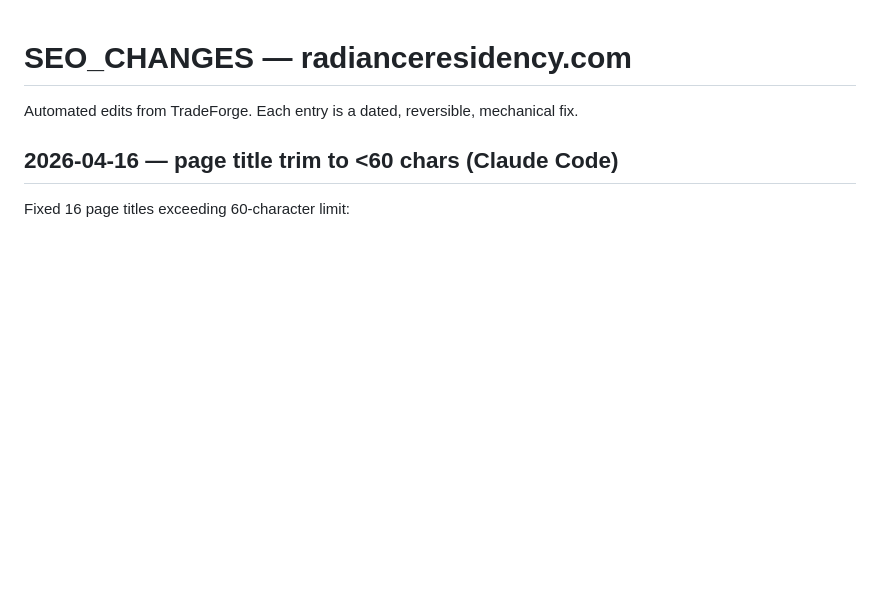
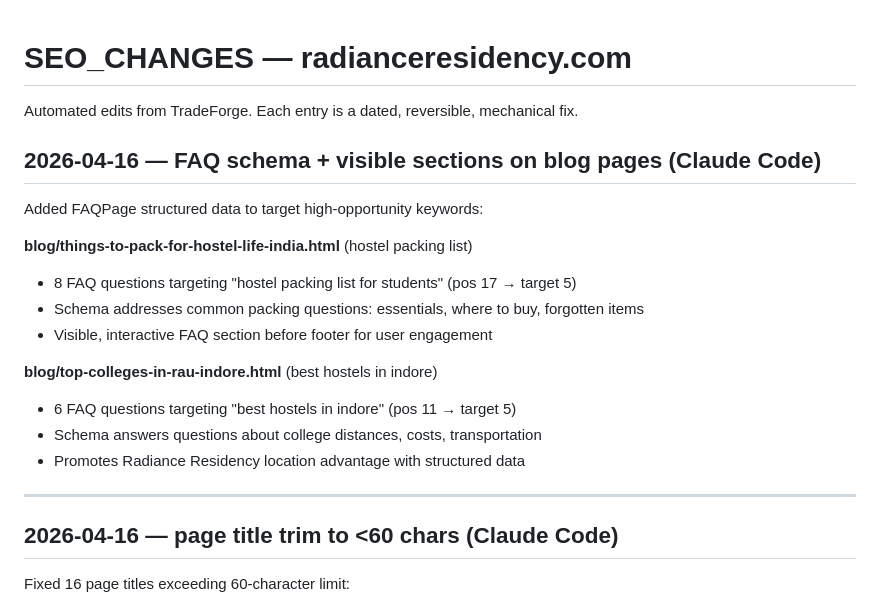
Before and after one commit to officecontact/radiance-residency, a Markdown page: SEO_CHANGES.md, the part around the change. GitHub-like rendering; blank space fills up the shorter version.

```diff
--- a/SEO_CHANGES.md
+++ b/SEO_CHANGES.md
@@ -1,6 +1,22 @@
 # SEO_CHANGES — radianceresidency.com
 
 Automated edits from TradeForge. Each entry is a dated, reversible, mechanical fix.
+
+## 2026-04-16 — FAQ schema + visible sections on blog pages (Claude Code)
+
+Added FAQPage structured data to target high-opportunity keywords:
+
+**blog/things-to-pack-for-hostel-life-india.html** (hostel packing list)
+- 8 FAQ questions targeting "hostel packing list for students" (pos 17 → target 5)
+- Schema addresses common packing questions: essentials, where to buy, forgotten items
+- Visible, interactive FAQ section before footer for user engagement
+
+**blog/top-colleges-in-rau-indore.html** (best hostels in indore)
+- 6 FAQ questions targeting "best hostels in indore" (pos 11 → target 5)
+- Schema answers questions about college distances, costs, transportation
+- Promotes Radiance Residency location advantage with structured data
+
+---
 
 ## 2026-04-16 — page title trim to <60 chars (Claude Code)
 
```
Also changed, not shown: SEO_KEYWORD-MAP.md (+26 -8 lines).
